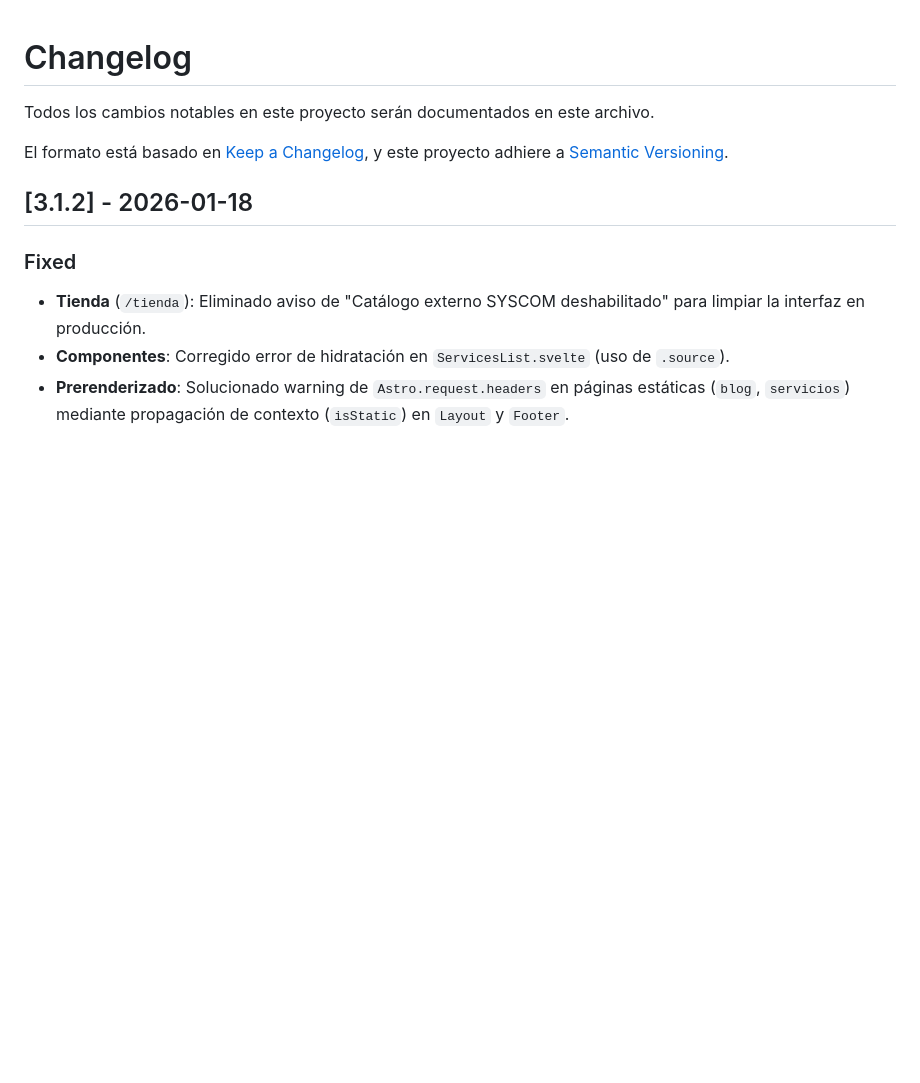
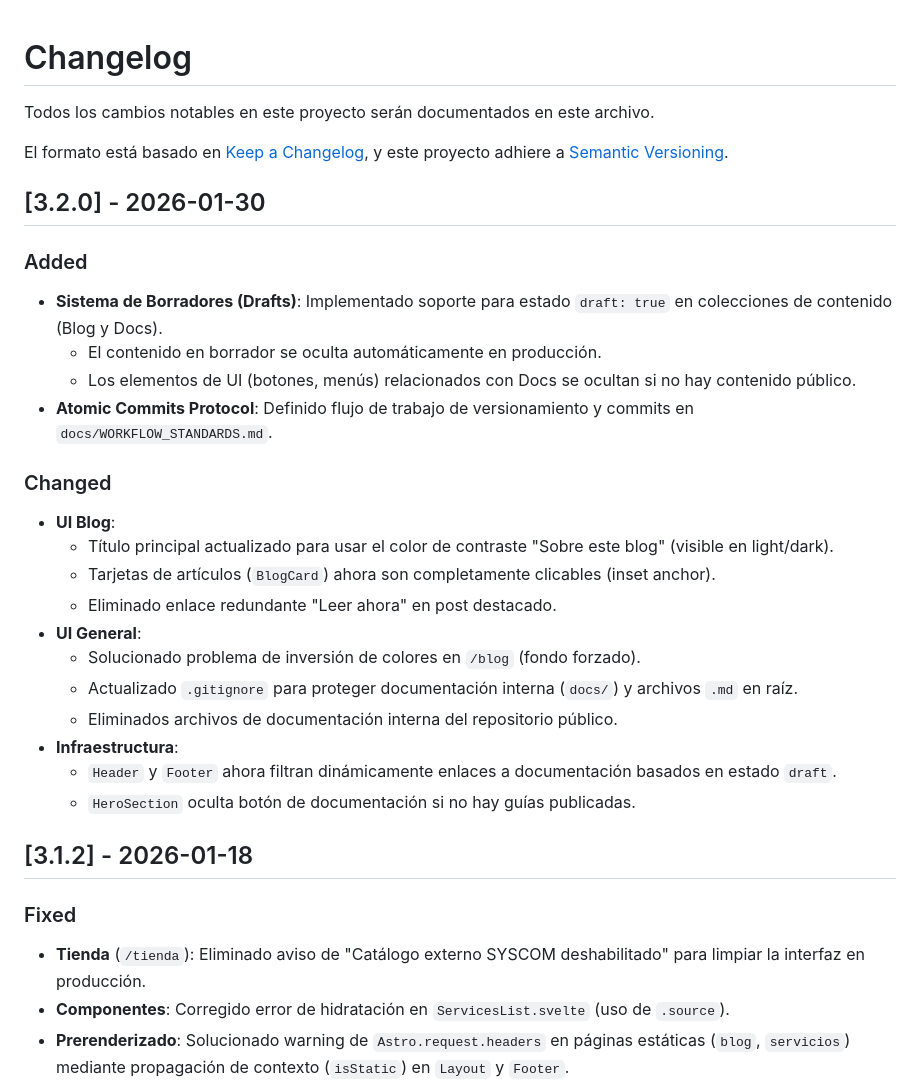
Before and after one commit to naujrevilo/juanoliverdotnetv3, a Markdown page: CHANGELOG.md, the part around the change. GitHub-like rendering; blank space fills up the shorter version.

Commit message:
docs(changelog): update version to 3.2.0

```diff
--- a/CHANGELOG.md
+++ b/CHANGELOG.md
@@ -4,6 +4,29 @@ Todos los cambios notables en este proyecto serán documentados en este archivo.
 
 El formato está basado en [Keep a Changelog](https://keepachangelog.com/es/1.0.0/),
 y este proyecto adhiere a [Semantic Versioning](https://semver.org/lang/es/).
+
+## [3.2.0] - 2026-01-30
+
+### Added
+
+- **Sistema de Borradores (Drafts)**: Implementado soporte para estado `draft: true` en colecciones de contenido (Blog y Docs).
+  - El contenido en borrador se oculta automáticamente en producción.
+  - Los elementos de UI (botones, menús) relacionados con Docs se ocultan si no hay contenido público.
+- **Atomic Commits Protocol**: Definido flujo de trabajo de versionamiento y commits en `docs/WORKFLOW_STANDARDS.md`.
+
+### Changed
+
+- **UI Blog**:
+  - Título principal actualizado para usar el color de contraste "Sobre este blog" (visible en light/dark).
+  - Tarjetas de artículos (`BlogCard`) ahora son completamente clicables (inset anchor).
+  - Eliminado enlace redundante "Leer ahora" en post destacado.
+- **UI General**:
+  - Solucionado problema de inversión de colores en `/blog` (fondo forzado).
+  - Actualizado `.gitignore` para proteger documentación interna (`docs/`) y archivos `.md` en raíz.
+  - Eliminados archivos de documentación interna del repositorio público.
+- **Infraestructura**:
+  - `Header` y `Footer` ahora filtran dinámicamente enlaces a documentación basados en estado `draft`.
+  - `HeroSection` oculta botón de documentación si no hay guías publicadas.
 
 ## [3.1.2] - 2026-01-18
 
```
Also changed, not shown: README.md (+1 -1 lines).
